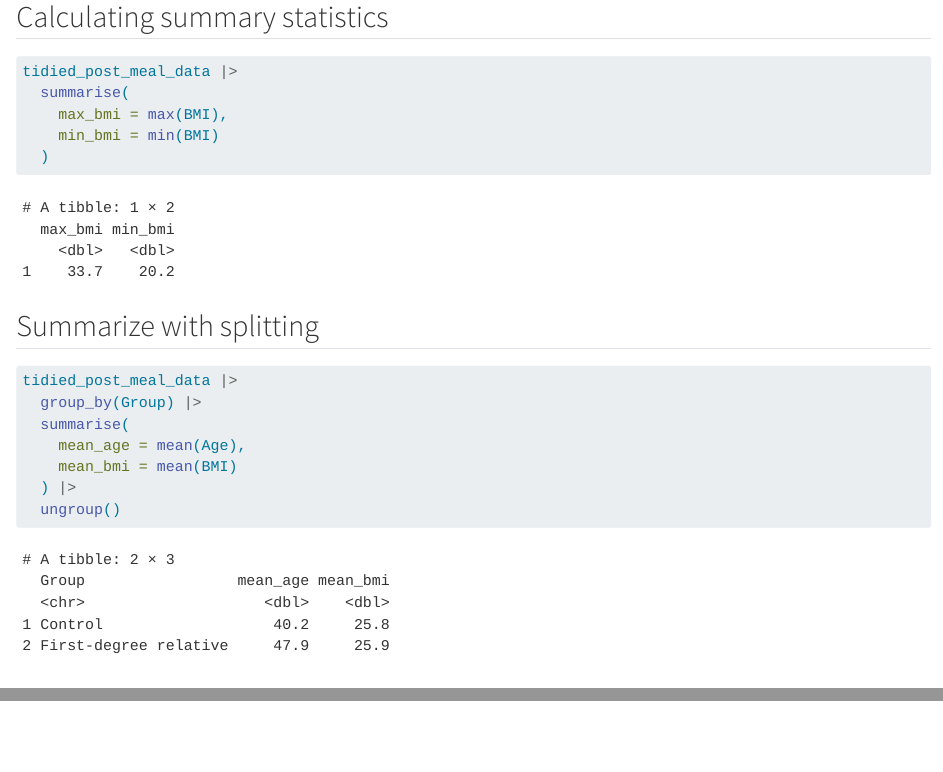
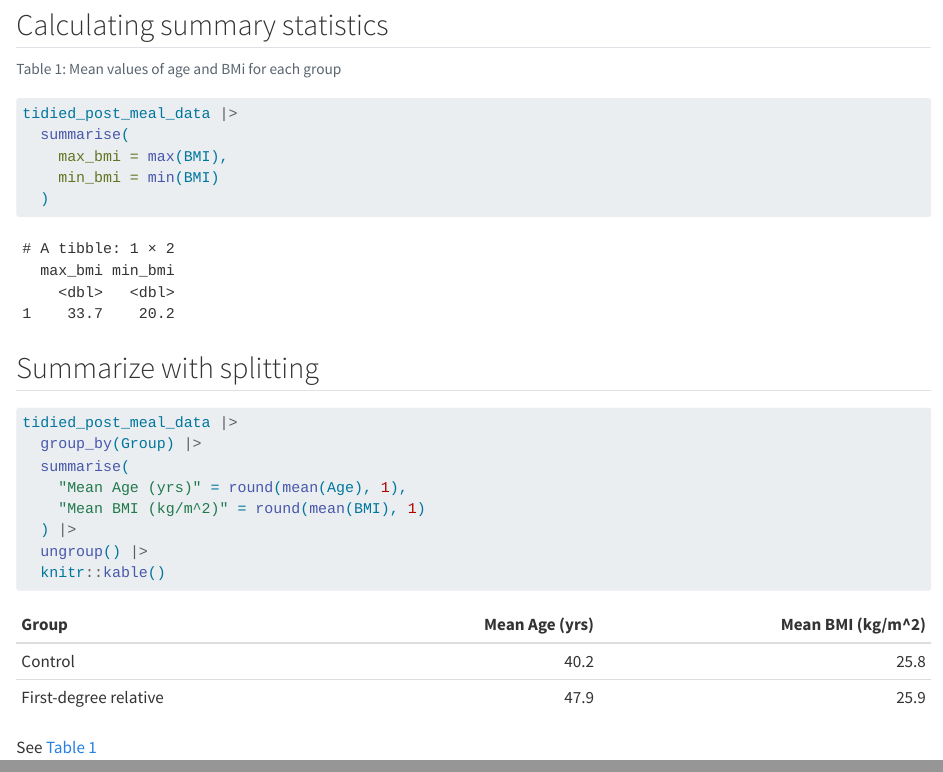
Before and after one commit to Weixiaowang1113/LearningR, a Quarto document (docs/learning.qmd): the page in a window 1100 px wide, from 5020 px down before the commit and from 4550 px down after it, so that both start at the same text, and a second part further down, joined at a grey line. Rendered offline with R 4.5, knitr and Pandoc in place of Quarto, with nearby package versions; code that draws random numbers runs with fixed seeds of ours; long lines of code are wrapped.

Commit message:
sumarize

````diff
--- a/docs/learning.qmd
+++ b/docs/learning.qmd
@@ -359,8 +361,11 @@ tidied_post_meal_data |>
 tidied_post_meal_data |>
   group_by(Group) |>
   summarise(
-    mean_age = mean(Age),
-    mean_bmi = mean(BMI)
+    "Mean Age (yrs)" = round(mean(Age), 1),
+    "Mean BMI (kg/m^2)" = round(mean(BMI), 1)
   ) |>
-  ungroup()
+  ungroup() |>
+  knitr::kable()
 ```
+
+See @tbl-mean-age-bmi
````
Also changed, not shown: docs/learning.qmd (6 more changed lines), 3 other files.
